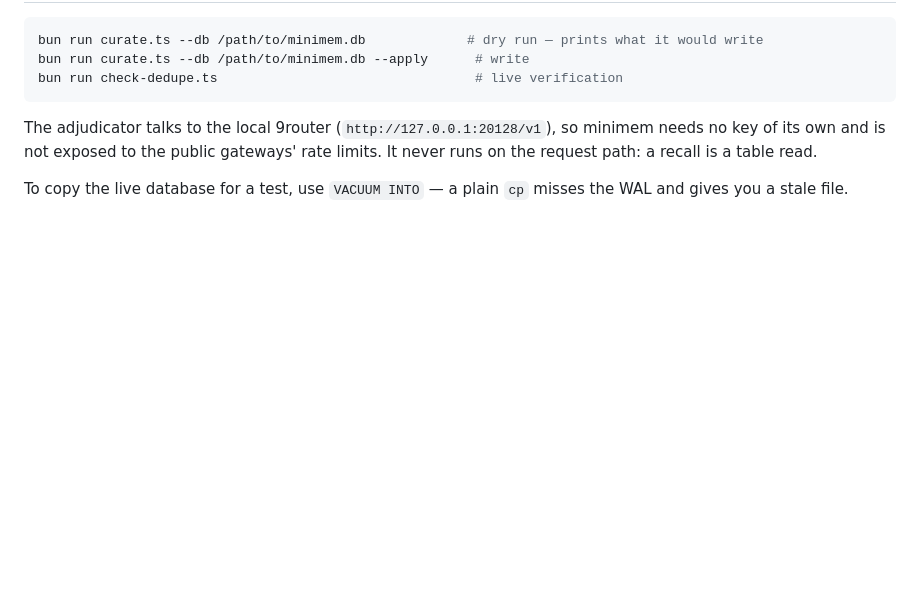
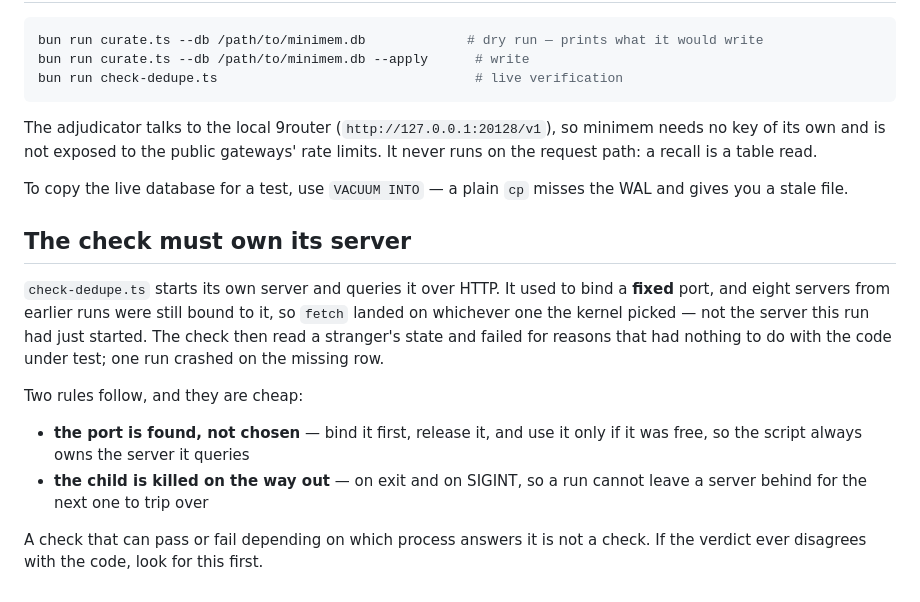
Before and after one commit to ktypez/minimem, a Markdown page: docs/same-fact.md, the part around one of its changes. Drawn GitHub-style; blank space fills up the shorter version.

```diff
--- a/docs/same-fact.md
+++ b/docs/same-fact.md
@@ -277,3 +333,22 @@ rate limits. It never runs on the request path: a recall is a table read.
 
 To copy the live database for a test, use `VACUUM INTO` — a plain `cp` misses
 the WAL and gives you a stale file.
+
+## The check must own its server
+
+`check-dedupe.ts` starts its own server and queries it over HTTP. It used to
+bind a **fixed** port, and eight servers from earlier runs were still bound
+to it, so `fetch` landed on whichever one the kernel picked — not the server
+this run had just started. The check then read a stranger's state and failed
+for reasons that had nothing to do with the code under test; one run crashed
+on the missing row.
+
+Two rules follow, and they are cheap:
+
+- **the port is found, not chosen** — bind it first, release it, and use it
+  only if it was free, so the script always owns the server it queries
+- **the child is killed on the way out** — on exit and on SIGINT, so a run
+  cannot leave a server behind for the next one to trip over
+
+A check that can pass or fail depending on which process answers it is not a
+check. If the verdict ever disagrees with the code, look for this first.
```
Also changed, not shown: other parts of docs/same-fact.md (+70 -14 lines).
